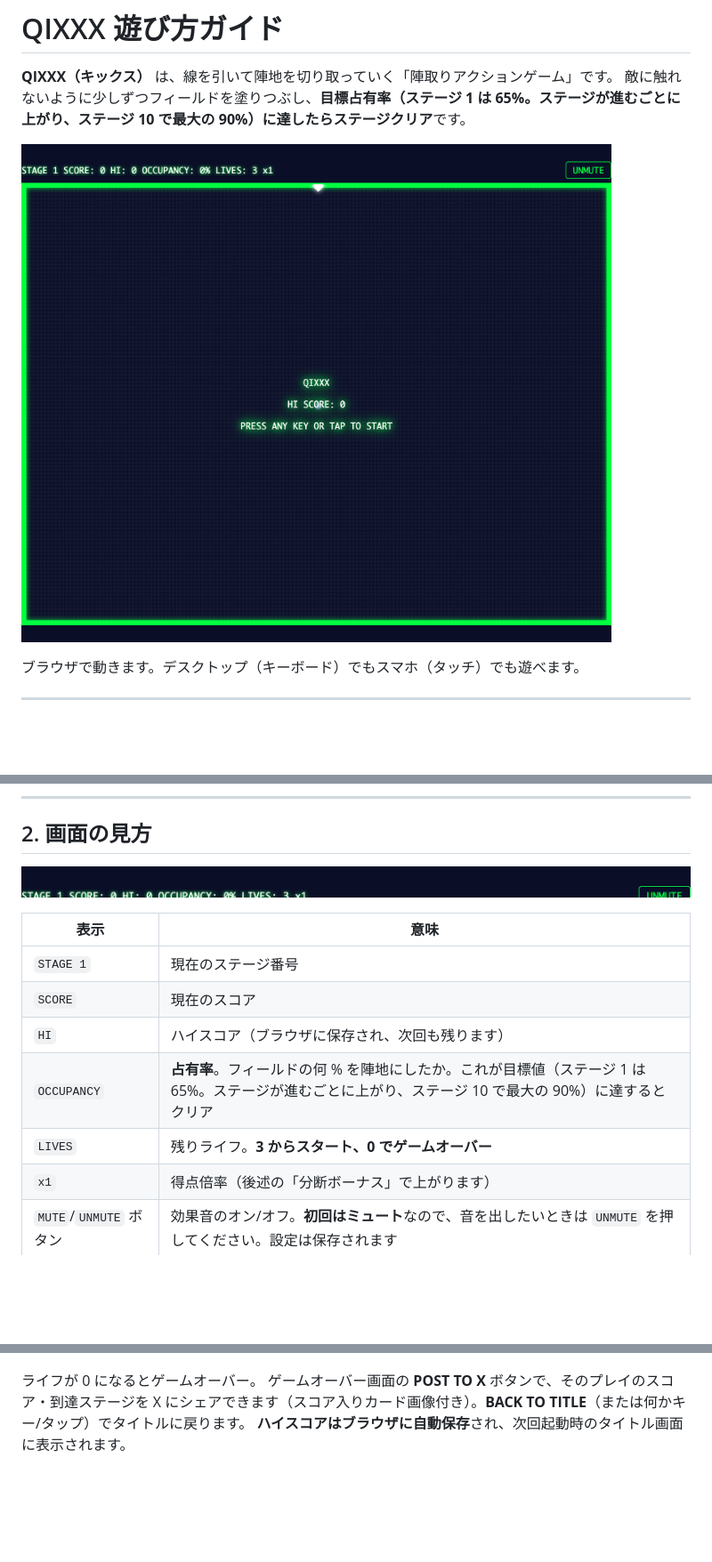
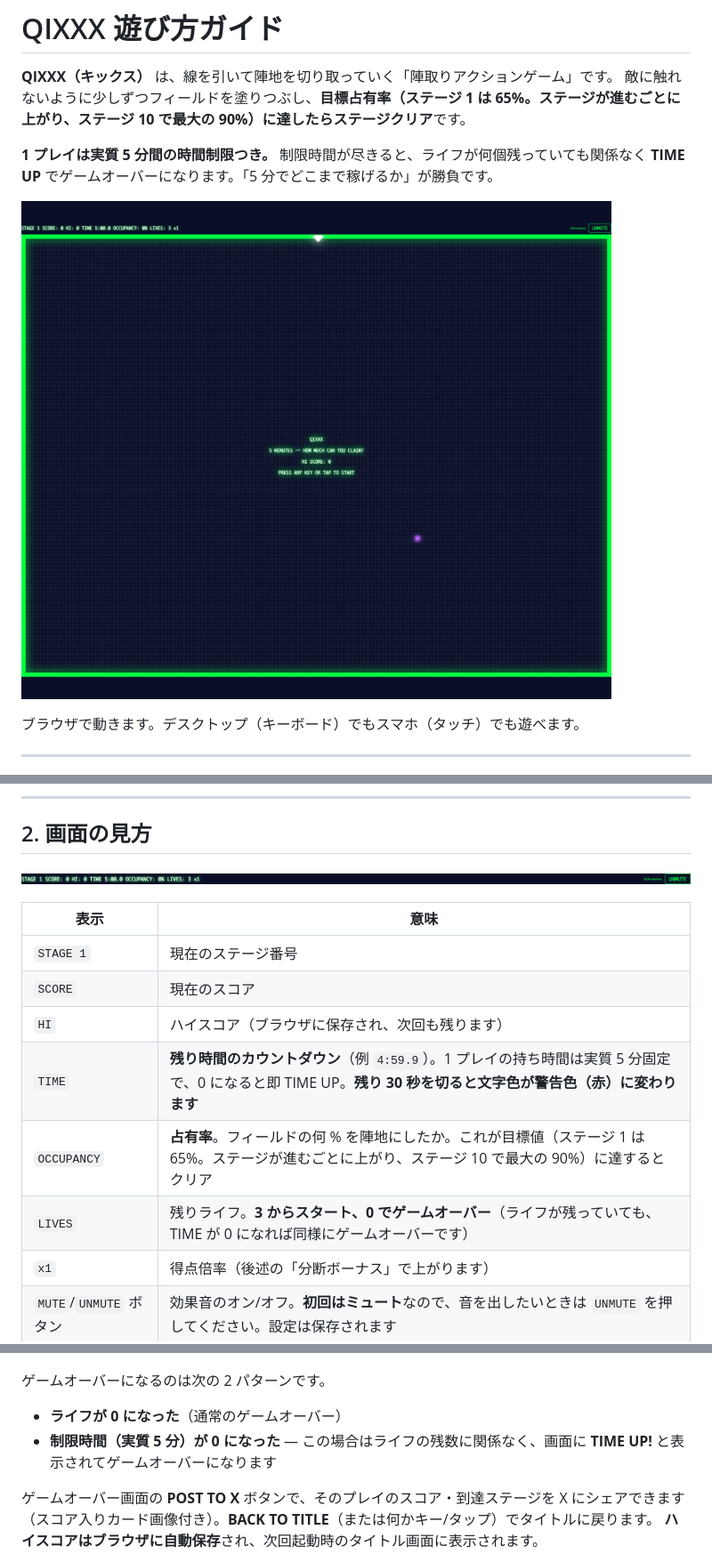
Before and after one commit to shimabox/qixxx, a Markdown page: docs/how-to-play.md, 3 parts joined by grey strips. Shown at 89% size. GitHub-like rendering; pictures changed too: docs/images/hud.png, docs/images/title.png; blank space fills up the shorter version.

```diff
--- a/docs/how-to-play.md
+++ b/docs/how-to-play.md
@@ -2,6 +2,8 @@
 
 **QIXXX（キックス）** は、線を引いて陣地を切り取っていく「陣取りアクションゲーム」です。
 敵に触れないように少しずつフィールドを塗りつぶし、**目標占有率（ステージ 1 は 65%。ステージが進むごとに上がり、ステージ 10 で最大の 90%）に達したらステージクリア**です。
+
+**1 プレイは実質 5 分間の時間制限つき。** 制限時間が尽きると、ライフが何個残っていても関係なく **TIME UP** でゲームオーバーになります。「5 分でどこまで稼げるか」が勝負です。
 
 ![タイトル画面](images/title.png)
 
@@ -34,8 +36,9 @@ npm run dev
 | `STAGE 1` | 現在のステージ番号 |
 | `SCORE` | 現在のスコア |
 | `HI` | ハイスコア（ブラウザに保存され、次回も残ります） |
+| `TIME` | **残り時間のカウントダウン**（例 `4:59.9`）。1 プレイの持ち時間は実質 5 分固定で、0 になると即 TIME UP。**残り 30 秒を切ると文字色が警告色（赤）に変わります** |
 | `OCCUPANCY` | **占有率**。フィールドの何 % を陣地にしたか。これが目標値（ステージ 1 は 65%。ステージが進むごとに上がり、ステージ 10 で最大の 90%）に達するとクリア |
-| `LIVES` | 残りライフ。**3 からスタート、0 でゲームオーバー** |
+| `LIVES` | 残りライフ。**3 からスタート、0 でゲームオーバー**（ライフが残っていても、TIME が 0 になれば同様にゲームオーバーです） |
 | `x1` | 得点倍率（後述の「分断ボーナス」で上がります） |
 | `MUTE`/`UNMUTE` ボタン | 効果音のオン/オフ。**初回はミュート**なので、音を出したいときは `UNMUTE` を押してください。設定は保存されます |
 
@@ -214,7 +217,11 @@ npm run dev
 
 ![ゲームオーバー画面](images/gameover.png)
 
-ライフが 0 になるとゲームオーバー。
+ゲームオーバーになるのは次の 2 パターンです。
+
+- **ライフが 0 になった**（通常のゲームオーバー）
+- **制限時間（実質 5 分）が 0 になった** — この場合はライフの残数に関係なく、画面に **TIME UP!** と表示されてゲームオーバーになります
+
 ゲームオーバー画面の **POST TO X** ボタンで、そのプレイのスコア・到達ステージを X にシェアできます（スコア入りカード画像付き）。**BACK TO TITLE**（または何かキー/タップ）でタイトルに戻ります。
 **ハイスコアはブラウザに自動保存**され、次回起動時のタイトル画面に表示されます。
 
```
Also changed, not shown: other parts of docs/how-to-play.md (+1 -1 lines), 1 other file.
